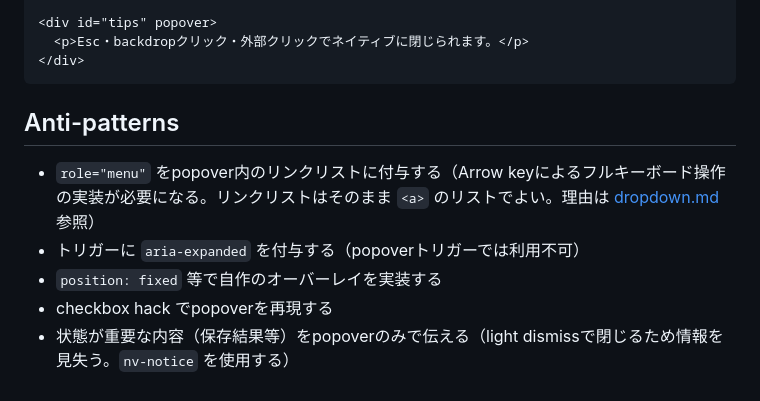
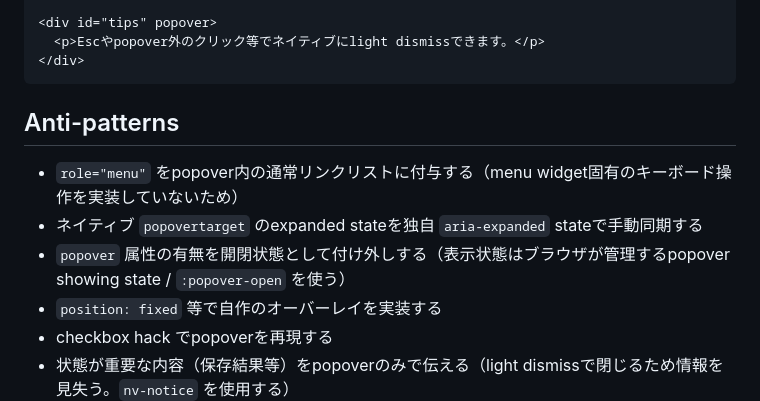
Before and after one commit to hnkNkm/nativum, a Markdown page: docs/components/popover.md, the part around one of its changes. Rendered like a GitHub page.

````diff
--- a/docs/components/popover.md
+++ b/docs/components/popover.md
@@ -82,14 +85,15 @@ Dropdownとして使う場合は `nv-dropdown-trigger` / `nv-dropdown` / `nv-dro
 </div>
 
 <div id="tips" popover>
-  <p>Esc・backdropクリック・外部クリックでネイティブに閉じられます。</p>
+  <p>Escやpopover外のクリック等でネイティブにlight dismissできます。</p>
 </div>
 ```
 
 ## Anti-patterns
 
-- `role="menu"` をpopover内のリンクリストに付与する（Arrow keyによるフルキーボード操作の実装が必要になる。リンクリストはそのまま `<a>` のリストでよい。理由は [dropdown.md](./dropdown.md) 参照）
-- トリガーに `aria-expanded` を付与する（popoverトリガーでは利用不可）
+- `role="menu"` をpopover内の通常リンクリストに付与する（menu widget固有のキーボード操作を実装していないため）
+- ネイティブ `popovertarget` のexpanded stateを独自 `aria-expanded` stateで手動同期する
+- `popover` 属性の有無を開閉状態として付け外しする（表示状態はブラウザが管理するpopover showing state / `:popover-open` を使う）
 - `position: fixed` 等で自作のオーバーレイを実装する
 - checkbox hack でpopoverを再現する
 - 状態が重要な内容（保存結果等）をpopoverのみで伝える（light dismissで閉じるため情報を見失う。`nv-notice` を使用する）
````
Also changed, not shown: other parts of docs/components/popover.md (+15 -12 lines).
